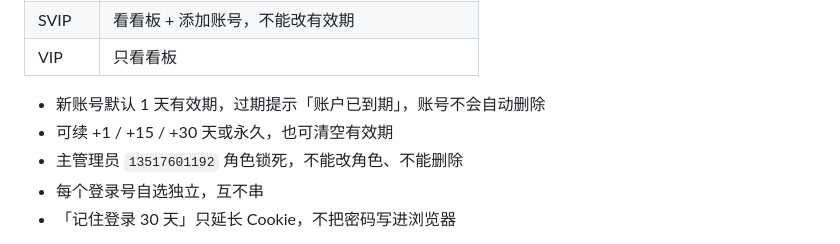
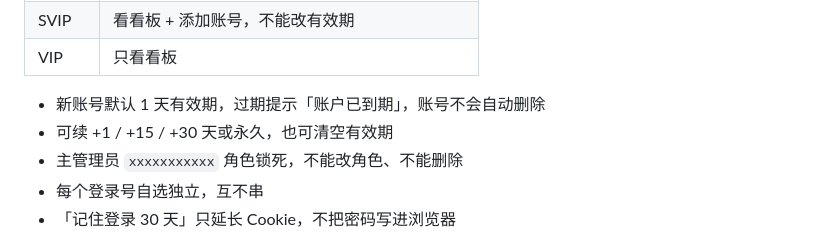
Before and after one commit to martinwu-gitcloud/okx-board, a Markdown page: README.md, the part around the change. Drawn GitHub-style.

```diff
--- a/README.md
+++ b/README.md
@@ -75,7 +75,7 @@ python3 server.py >> board.log 2>&1
 
 - 新账号默认 1 天有效期，过期提示「账户已到期」，账号不会自动删除
 - 可续 +1 / +15 / +30 天或永久，也可清空有效期
-- 主管理员 `13517601192` 角色锁死，不能改角色、不能删除
+- 主管理员 `xxxxxxxxxxx` 角色锁死，不能改角色、不能删除
 - 每个登录号自选独立，互不串
 - 「记住登录 30 天」只延长 Cookie，不把密码写进浏览器
 
```
